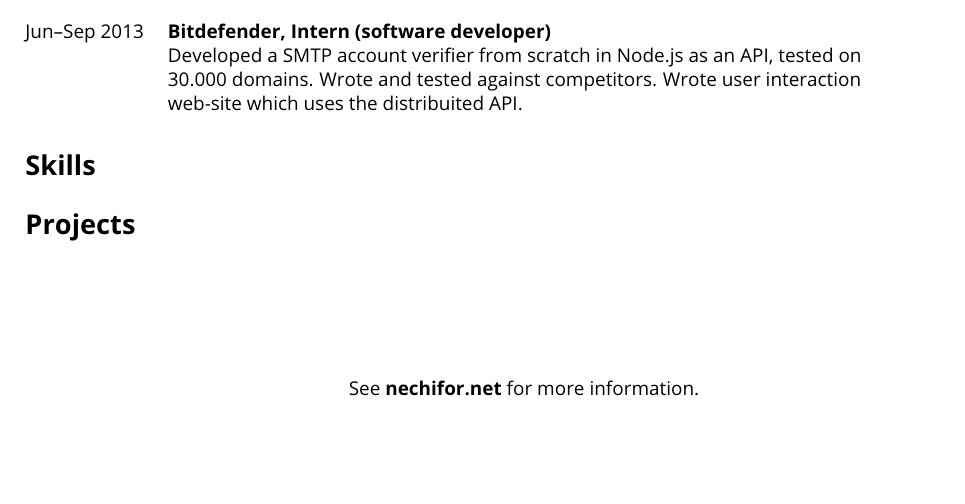
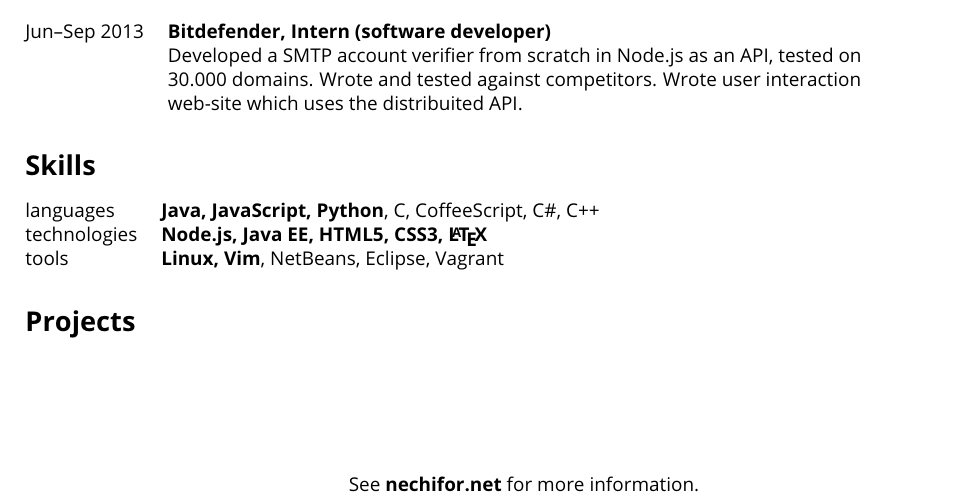
Before and after one commit to paul-nechifor/cv, a LaTeX CV (cv.tex): part of the page, cut so that both start at the same text, the shorter picture padded with empty space. Compiled offline with pdfLaTeX.

Commit message:
Add skills.
x

```diff
--- a/cv.tex
+++ b/cv.tex
@@ -56,6 +56,12 @@
 
 \sub{Skills}
 
+\begin{tabular}{@{}ll@{}}
+  languages& {\bf Java, JavaScript, Python}, C, CoffeeScript, C\#, C++\\
+  technologies& {\bf Node.js, Java EE, HTML5, CSS3, \LaTeX{}}\\
+  tools& {\bf Linux, Vim}, NetBeans, Eclipse, Vagrant\\
+\end{tabular}
+
 \sub{Projects}
 
 \vspace{2cm}
```
